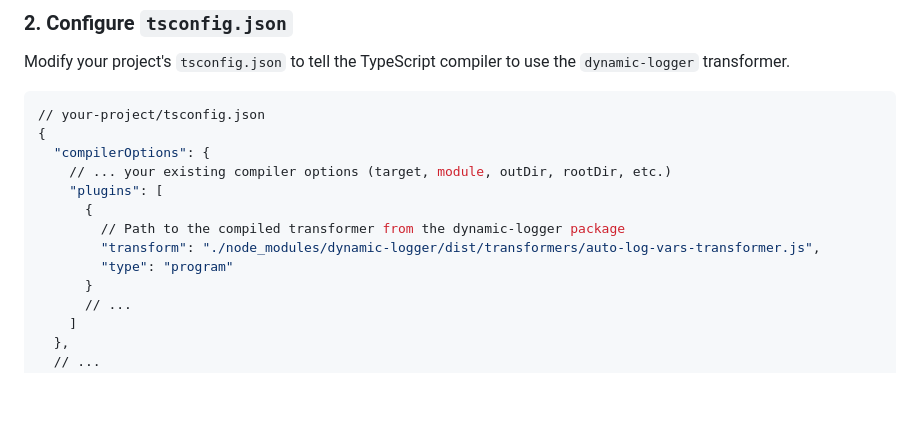
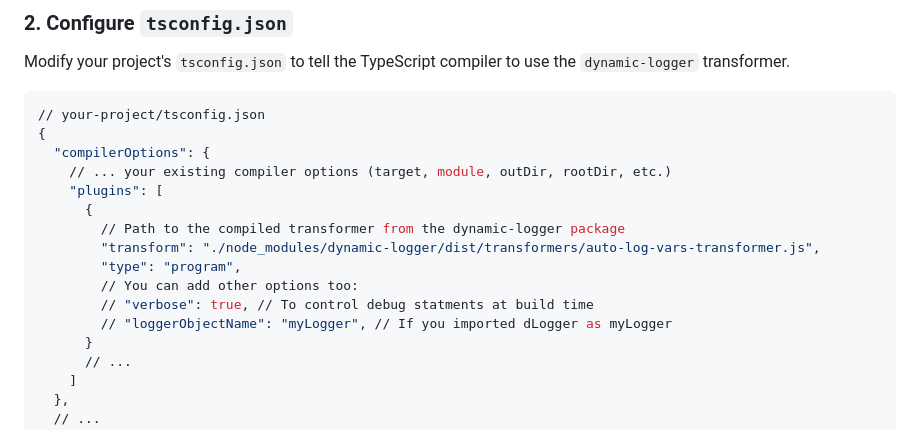
Before and after one commit to syntax-error7/DynamicLogger-with-Typescript-Transformer, a Markdown page: README.md, the part around the change. GitHub-like rendering; blank space fills up the shorter version.

Commit message:
Update README.md: added more controls for logging
- Added option to print logger debug statements in console at build time
- Added option to rename the logger object to a name of your choice

```diff
--- a/README.md
+++ b/README.md
@@ -50,7 +50,10 @@ Follow these steps to integrate `dynamic-logger` into your TypeScript applicatio
          {
            // Path to the compiled transformer from the dynamic-logger package
            "transform": "./node_modules/dynamic-logger/dist/transformers/auto-log-vars-transformer.js",
-           "type": "program"
+           "type": "program",
+           // You can add other options too:
+           // "verbose": true, // To control debug statments at build time
+           // "loggerObjectName": "myLogger", // If you imported dLogger as myLogger
          }
          // ...
        ]
```
